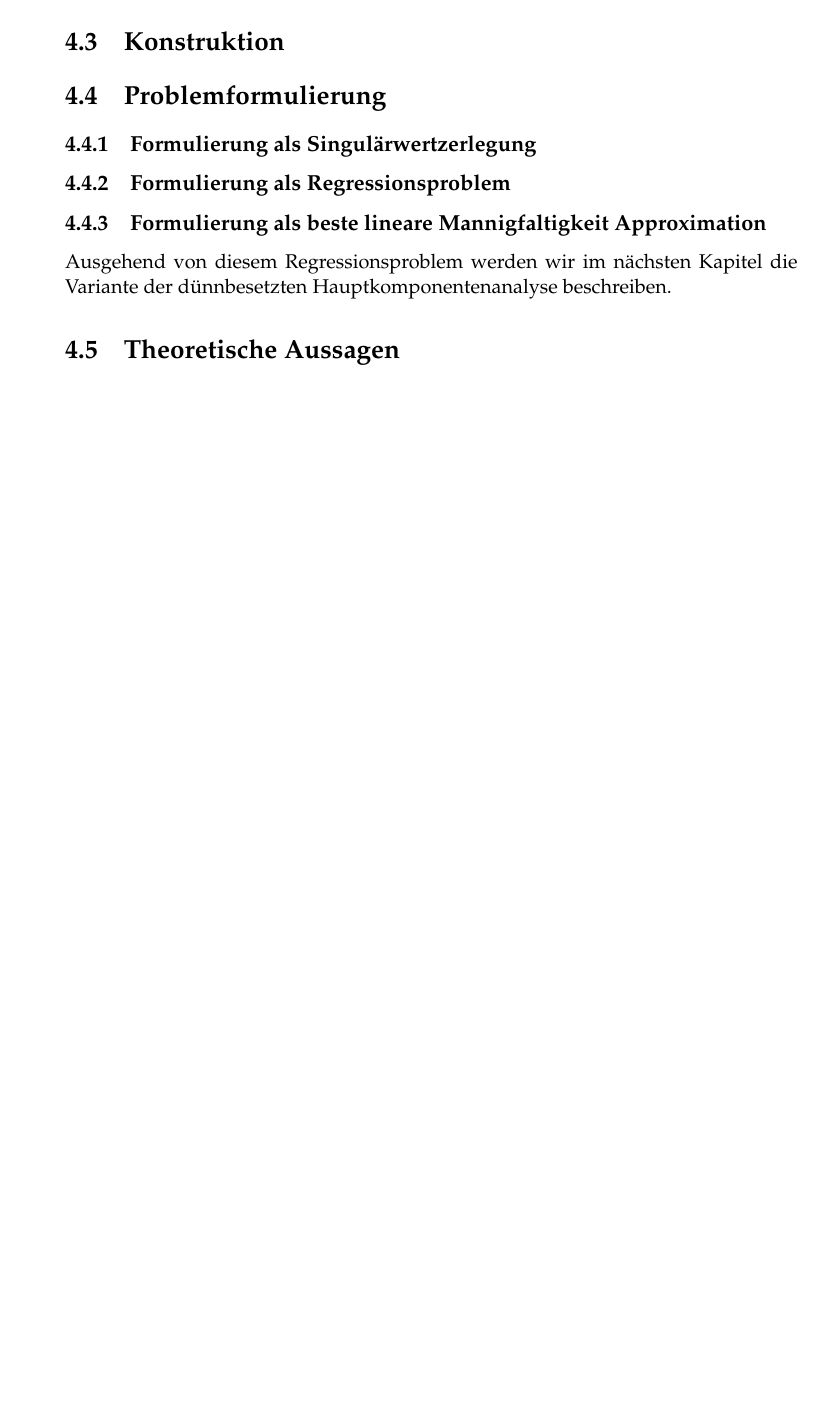
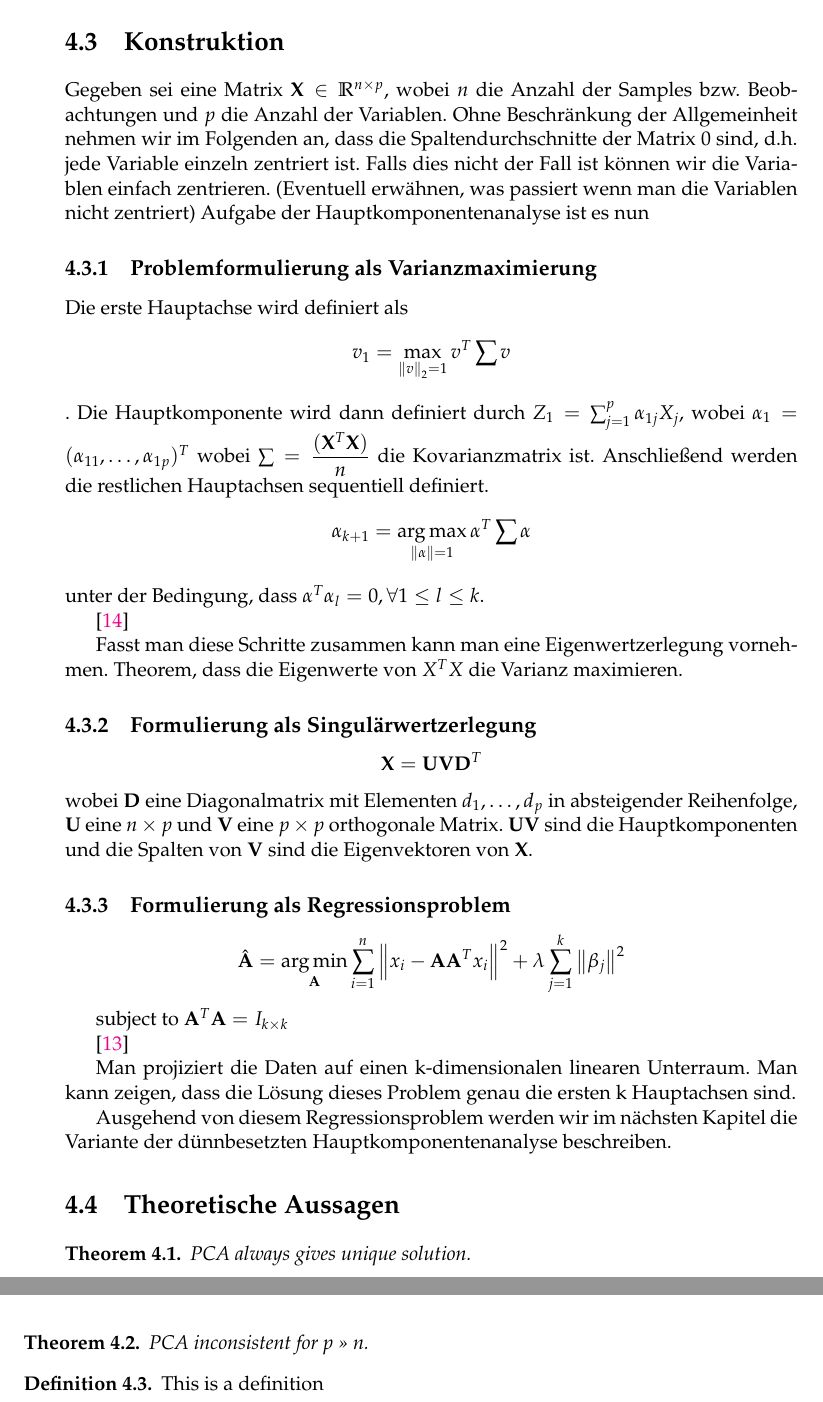
Before and after one commit to tobiasbork/thesis, a LaTeX thesis (main.tex, which reads chapters/pca.tex): part of page 34 of 44 before the commit and two parts of pages 28 and 29 of 40 after it, the two joined at a grey line, cut so that both start at the same text, the shorter picture padded with empty space. Compiled offline with pdfLaTeX.

Commit message:
PCA formulations

```diff
--- a/chapters/pca.tex
+++ b/chapters/pca.tex
@@ -28,10 +30,44 @@ Wie müssen die Daten aufbereitet sein? Zentriert und skaliert? Erklären versch
 
 \section{Konstruktion}
 
-\section{Problemformulierung}
+Gegeben sei eine Matrix $\mat{X} \in \mathbb{R}^{n\times p}$, wobei $n$ die Anzahl der Samples bzw. Beobachtungen und $p$ die Anzahl der Variablen. Ohne Beschränkung der Allgemeinheit nehmen wir im Folgenden an, dass die Spaltendurchschnitte der Matrix 0 sind, d.h. jede Variable einzeln zentriert ist. Falls dies nicht der Fall ist können wir die Variablen einfach zentrieren. (Eventuell erwähnen, was passiert wenn man die Variablen nicht zentriert)
+Aufgabe der Hauptkomponentenanalyse ist es nun
+
+\subsection{Problemformulierung als Varianzmaximierung}
+Die erste Hauptachse wird definiert als $$v_1 = \max_{\norm{v}_2 = 1} v^T \sum v$$. Die Hauptkomponente wird dann definiert durch $Z_1 = \sum_{j=1}^{p} \alpha_{1j}X_j$, wobei $\alpha_1 = (\alpha_{11}, \ldots, \alpha_{1p})^T$
+wobei $\sum = \dfrac{(\mat{X}^T\mat{X})}{n}$ die Kovarianzmatrix ist. Anschließend werden die restlichen Hauptachsen sequentiell definiert.
+$$\alpha_{k+1} = \argmax_{\norm{\alpha} = 1} \alpha^T\sum\alpha$$ unter der Bedingung, dass $\alpha^T\alpha_l = 0, \forall 1 \leq l \leq k$.
+
+\cite{zou_overview}
+
+Fasst man diese Schritte zusammen kann man eine Eigenwertzerlegung vornehmen. Theorem, dass die Eigenwerte von $X^TX$ die Varianz maximieren.
+
 \subsection{Formulierung als Singulärwertzerlegung}
+$$ \mat{X} = \mat{U}\mat{V}\mat{D}^T $$
+wobei $\mat{D}$ eine Diagonalmatrix mit Elementen $d_1,\ldots,d_p$ in absteigender Reihenfolge, $\mat{U}$ eine $n \times p$ und $\mat{V}$ eine $p \times p$ orthogonale Matrix.
+$\mat{U}\mat{V}$ sind die Hauptkomponenten und die Spalten von $\mat{V}$ sind die Eigenvektoren von $\mat{X}$.
+
 \subsection{Formulierung als Regressionsproblem}
-\subsection{Formulierung als beste lineare Mannigfaltigkeit Approximation}
+$$\hat{\mat{A}} = \argmin_{\mat{A}} \sum_{i=1}^{n} \norm{x_i - \mat{A}\mat{A}^Tx_i}^2 + \lambda \sum_{j=1}^{k}\norm{\beta_j}^2$$
+
+subject to $\mat{A}^T\mat{A} = I_{k \times k}$
+
+\cite{zou_sparsepca}
+
+Man projiziert die Daten auf einen k-dimensionalen linearen Unterraum. Man kann zeigen, dass die Lösung dieses Problem genau die ersten k Hauptachsen sind.
+
 Ausgehend von diesem Regressionsproblem werden wir im nächsten Kapitel die Variante der dünnbesetzten Hauptkomponentenanalyse beschreiben.
 
 \section{Theoretische Aussagen}
+
+\begin{thm}
+PCA always gives unique solution.
+\end{thm}
+
+\begin{thm}
+PCA inconsistent for p >> n.
+\end{thm}
+
+\begin{defn}
+This is a definition
+\end{defn}
```
Also changed, not shown: main.tex (+22 -18 lines), main.pdf, chapters/pca.tex (2 more changed lines), 1 other file.
